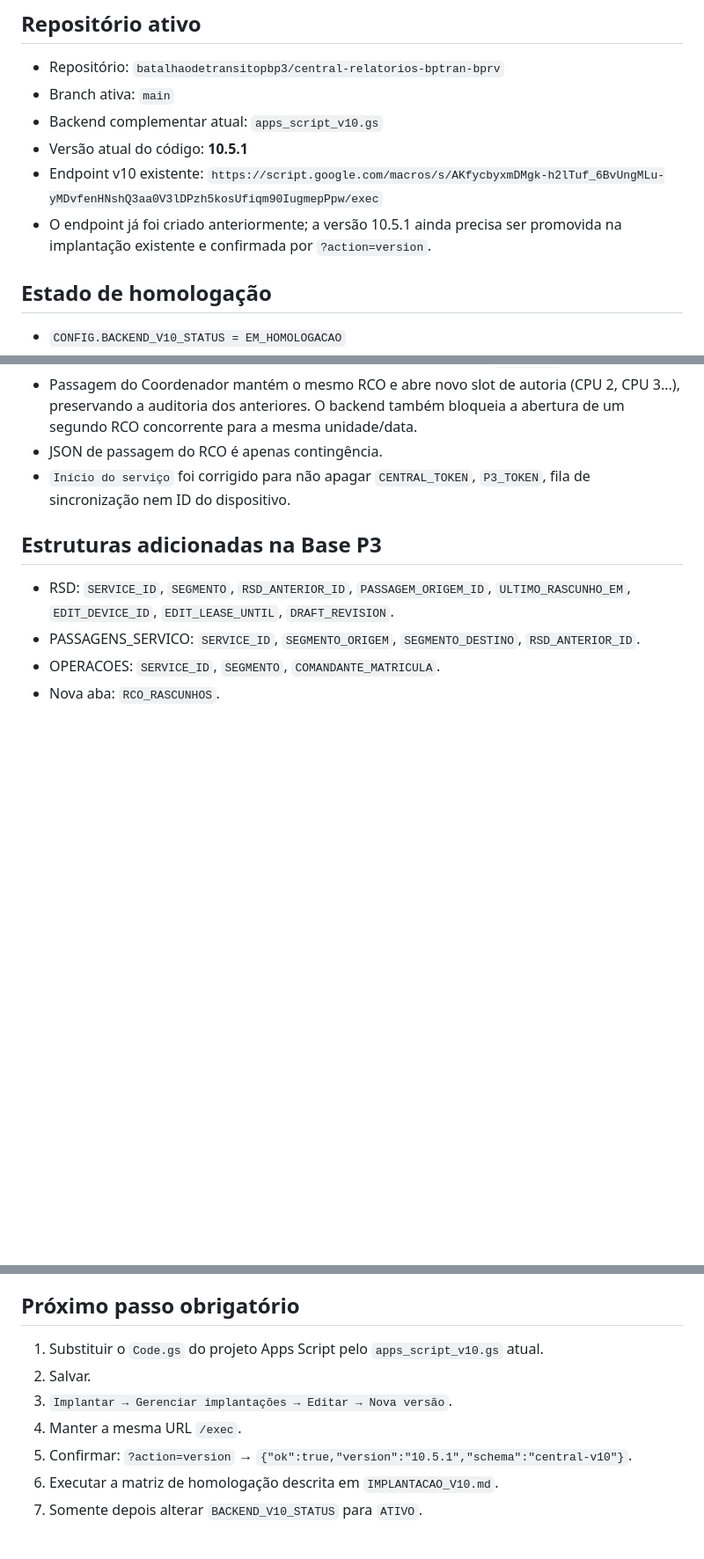
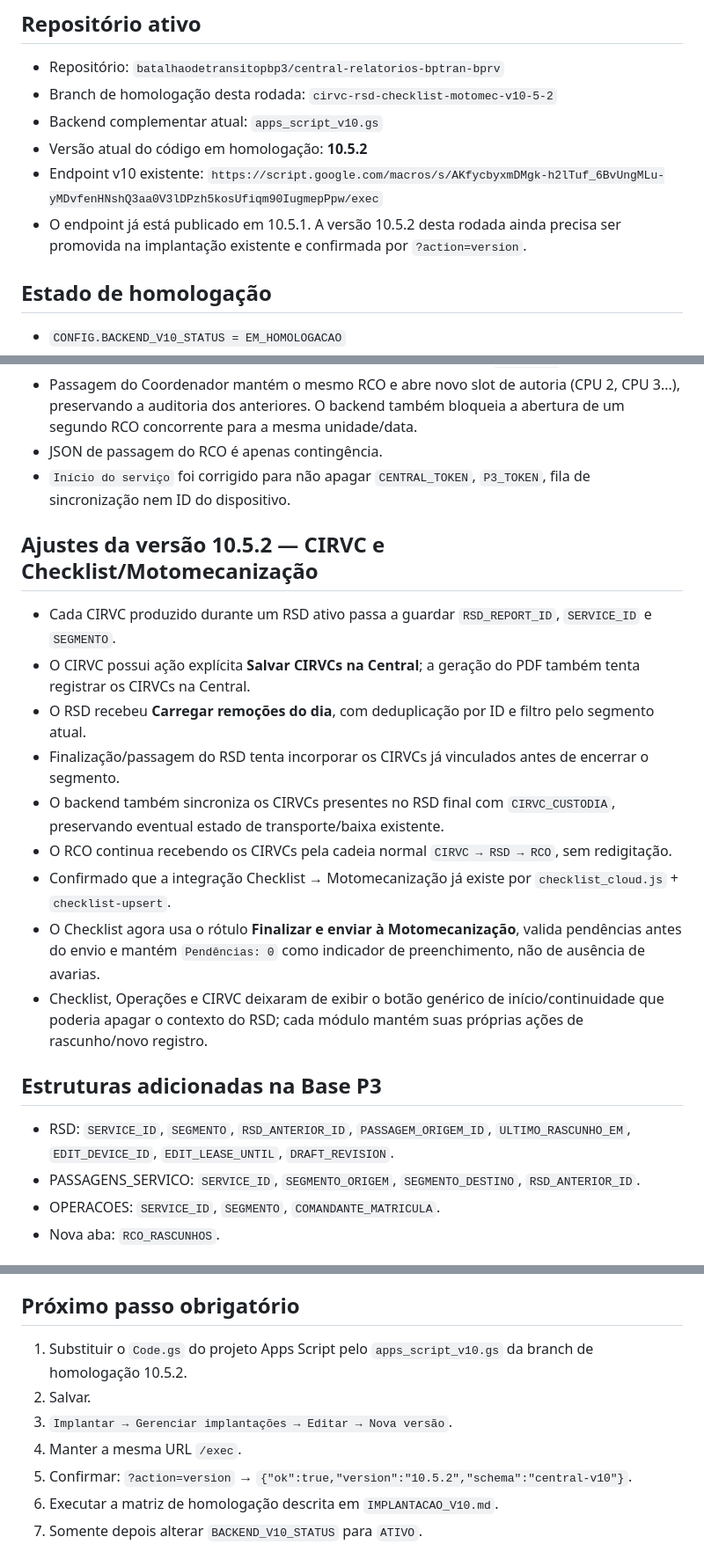
Before and after one commit to batalhaodetransitopbp3/central-relatorios-bptran-bprv, a Markdown page: CHECKPOINT_V10.md, 3 parts joined by grey strips. Shown at 88% size. GitHub-like rendering; blank space fills up the shorter version.

Commit message:
Docs: registrar escopo da homologação 10.5.2

```diff
--- a/CHECKPOINT_V10.md
+++ b/CHECKPOINT_V10.md
@@ -4,12 +4,12 @@ Este arquivo é a fotografia atual para retomada segura do projeto.
 
 ## Repositório ativo
 - Repositório: `batalhaodetransitopbp3/central-relatorios-bptran-bprv`
-- Branch ativa: `main`
+- Branch de homologação desta rodada: `cirvc-rsd-checklist-motomec-v10-5-2`
 - Backend complementar atual: `apps_script_v10.gs`
-- Versão atual do código: **10.5.1**
+- Versão atual do código em homologação: **10.5.2**
 - Endpoint v10 existente:
   `https://script.google.com/macros/s/AKfycbyxmDMgk-h2lTuf_6BvUngMLu-yMDvfenHNshQ3aa0V3lDPzh5kosUfiqm90IugmepPpw/exec`
-- O endpoint já foi criado anteriormente; a versão 10.5.1 ainda precisa ser promovida na implantação existente e confirmada por `?action=version`.
+- O endpoint já está publicado em 10.5.1. A versão 10.5.2 desta rodada ainda precisa ser promovida na implantação existente e confirmada por `?action=version`.
 
 ## Estado de homologação
 - `CONFIG.BACKEND_V10_STATUS = EM_HOMOLOGACAO`
@@ -76,6 +76,17 @@ Este arquivo é a fotografia atual para retomada segura do projeto.
 - JSON de passagem do RCO é apenas contingência.
 - `Início do serviço` foi corrigido para não apagar `CENTRAL_TOKEN`, `P3_TOKEN`, fila de sincronização nem ID do dispositivo.
 
+## Ajustes da versão 10.5.2 — CIRVC e Checklist/Motomecanização
+- Cada CIRVC produzido durante um RSD ativo passa a guardar `RSD_REPORT_ID`, `SERVICE_ID` e `SEGMENTO`.
+- O CIRVC possui ação explícita **Salvar CIRVCs na Central**; a geração do PDF também tenta registrar os CIRVCs na Central.
+- O RSD recebeu **Carregar remoções do dia**, com deduplicação por ID e filtro pelo segmento atual.
+- Finalização/passagem do RSD tenta incorporar os CIRVCs já vinculados antes de encerrar o segmento.
+- O backend também sincroniza os CIRVCs presentes no RSD final com `CIRVC_CUSTODIA`, preservando eventual estado de transporte/baixa existente.
+- O RCO continua recebendo os CIRVCs pela cadeia normal `CIRVC → RSD → RCO`, sem redigitação.
+- Confirmado que a integração Checklist → Motomecanização já existe por `checklist_cloud.js` + `checklist-upsert`.
+- O Checklist agora usa o rótulo **Finalizar e enviar à Motomecanização**, valida pendências antes do envio e mantém `Pendências: 0` como indicador de preenchimento, não de ausência de avarias.
+- Checklist, Operações e CIRVC deixaram de exibir o botão genérico de início/continuidade que poderia apagar o contexto do RSD; cada módulo mantém suas próprias ações de rascunho/novo registro.
+
 ## Estruturas adicionadas na Base P3
 - RSD: `SERVICE_ID`, `SEGMENTO`, `RSD_ANTERIOR_ID`, `PASSAGEM_ORIGEM_ID`, `ULTIMO_RASCUNHO_EM`, `EDIT_DEVICE_ID`, `EDIT_LEASE_UNTIL`, `DRAFT_REVISION`.
 - PASSAGENS_SERVICO: `SERVICE_ID`, `SEGMENTO_ORIGEM`, `SEGMENTO_DESTINO`, `RSD_ANTERIOR_ID`.
@@ -95,12 +106,12 @@ Este arquivo é a fotografia atual para retomada segura do projeto.
 - Credenciais não estão versionadas no GitHub.
 
 ## Próximo passo obrigatório
-1. Substituir o `Code.gs` do projeto Apps Script pelo `apps_script_v10.gs` atual.
+1. Substituir o `Code.gs` do projeto Apps Script pelo `apps_script_v10.gs` da branch de homologação 10.5.2.
 2. Salvar.
 3. `Implantar → Gerenciar implantações → Editar → Nova versão`.
 4. Manter a mesma URL `/exec`.
 5. Confirmar:
-   `?action=version` → `{"ok":true,"version":"10.5.1","schema":"central-v10"}`.
+   `?action=version` → `{"ok":true,"version":"10.5.2","schema":"central-v10"}`.
 6. Executar a matriz de homologação descrita em `IMPLANTACAO_V10.md`.
 7. Somente depois alterar `BACKEND_V10_STATUS` para `ATIVO`.
 
```
Also changed, not shown: other parts of CHECKPOINT_V10.md (+1 -1 lines).
